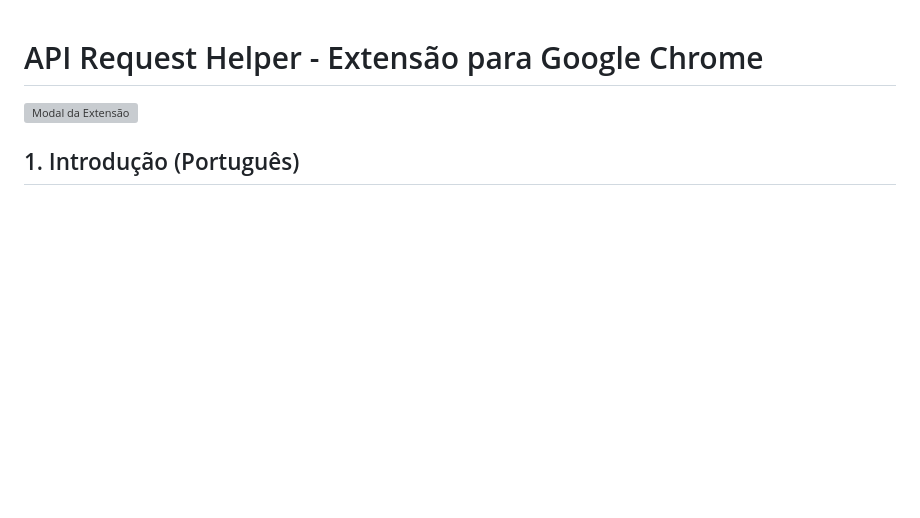
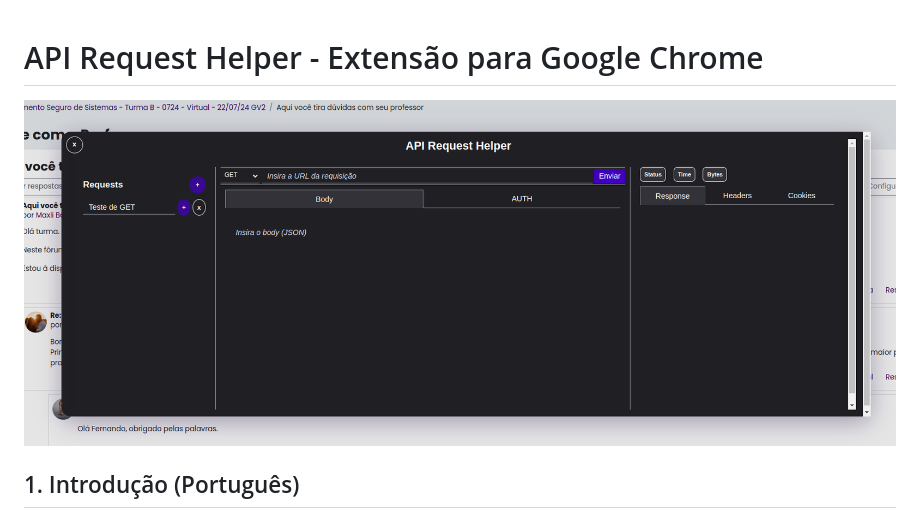
Before and after one commit to HenriqueSydney/ChromeExtension---API-Request-Client, a Markdown page: README.md, the part around the change. Drawn GitHub-style; blank space fills up the shorter version; grey boxes are pictures that could not be loaded.

```diff
--- a/README.md
+++ b/README.md
@@ -1,6 +1,6 @@
 # API Request Helper - Extensão para Google Chrome
 
-![Modal da Extensão](./imagens/1.png)
+![Modal da Extensão](./images/1.png)
 
 ## 1. Introdução (Português)
 O **API Request Helper** é um cliente REST simples e leve, projetado para realizar requisições HTTP diretamente no navegador Google Chrome. Esta extensão é ideal para desenvolvedores que desejam testar endpoints em desenvolvimento ou analisar respostas de APIs externas de maneira rápida, sem a necessidade de instalar softwares como Insomnia ou Postman.
```
